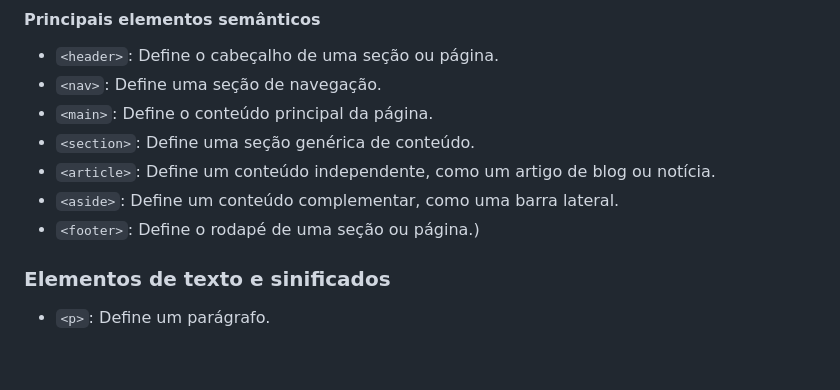
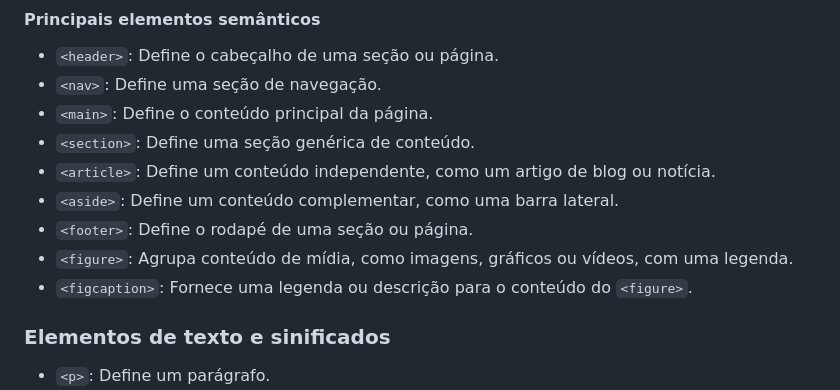
Before and after one commit to danielarjordao/programacao-em-javascript, a Markdown page: fundamentos-web/sessao-02/aula02.md, the part around the change. Rendered like a GitHub page; blank space fills up the shorter version.

Commit message:
add: extra information

```diff
--- a/fundamentos-web/sessao-02/aula02.md
+++ b/fundamentos-web/sessao-02/aula02.md
@@ -57,7 +57,9 @@ HTML é considerado semântico quando os elementos utilizados refletem o signifi
 - `<section>`: Define uma seção genérica de conteúdo.
 - `<article>`: Define um conteúdo independente, como um artigo de blog ou notícia.
 - `<aside>`: Define um conteúdo complementar, como uma barra lateral.
-- `<footer>`: Define o rodapé de uma seção ou página.)
+- `<footer>`: Define o rodapé de uma seção ou página.
+- `<figure>`: Agrupa conteúdo de mídia, como imagens, gráficos ou vídeos, com uma legenda.
+- `<figcaption>`: Fornece uma legenda ou descrição para o conteúdo do `<figure>`.
 
 ### Elementos de texto e sinificados
 
```
